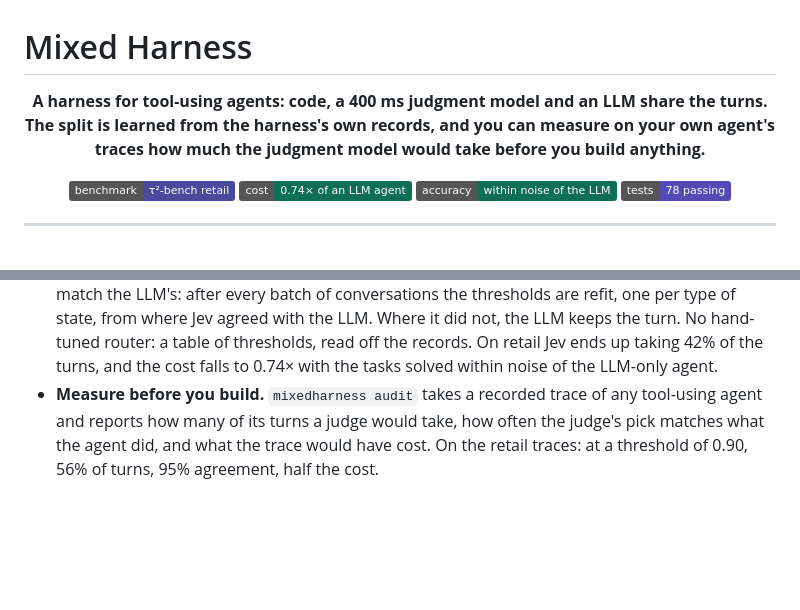
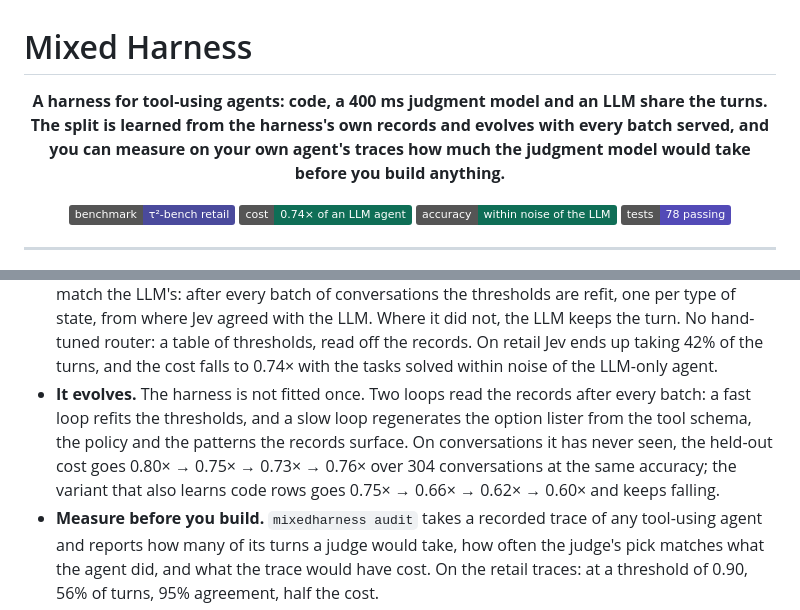
Before and after one commit to ShirleyHuang11/mixed_harness, a Markdown page: README.md, 2 parts joined by grey strips. Rendered like a GitHub page; badges without logos; blank space fills up the shorter version.

Commit message:
README: evolution in the tagline and an 'It evolves' bullet with the held-out curves

```diff
--- a/README.md
+++ b/README.md
@@ -1,6 +1,6 @@
 # Mixed Harness
 
-<p align="center"><b>A harness for tool-using agents: code, a 400 ms judgment model and an LLM share the turns. The split is learned from the harness's own records, and you can measure on your own agent's traces how much the judgment model would take before you build anything.</b></p>
+<p align="center"><b>A harness for tool-using agents: code, a 400 ms judgment model and an LLM share the turns. The split is learned from the harness's own records and evolves with every batch served, and you can measure on your own agent's traces how much the judgment model would take before you build anything.</b></p>
 
 <p align="center">
 <img alt="benchmark" src="https://img.shields.io/badge/benchmark-%CF%84%C2%B2--bench%20retail-4a4a9c">
@@ -31,6 +31,11 @@
   agreed with the LLM. Where it did not, the LLM keeps the turn. No hand-tuned router: a table of thresholds,
   read off the records. On retail Jev ends up taking 42% of the turns, and the cost falls to 0.74× with the
   tasks solved within noise of the LLM-only agent.
+- **It evolves.** The harness is not fitted once. Two loops read the records after every batch: a fast loop
+  refits the thresholds, and a slow loop regenerates the option lister from the tool schema, the policy and
+  the patterns the records surface. On conversations it has never seen, the held-out cost goes 0.80× → 0.75×
+  → 0.73× → 0.76× over 304 conversations at the same accuracy; the variant that also learns code rows goes
+  0.75× → 0.66× → 0.62× → 0.60× and keeps falling.
 - **Measure before you build.** `mixedharness audit` takes a recorded trace of any tool-using agent and
   reports how many of its turns a judge would take, how often the judge's pick matches what the agent did,
   and what the trace would have cost. On the retail traces: at a threshold of 0.90, 56% of turns, 95%
```
